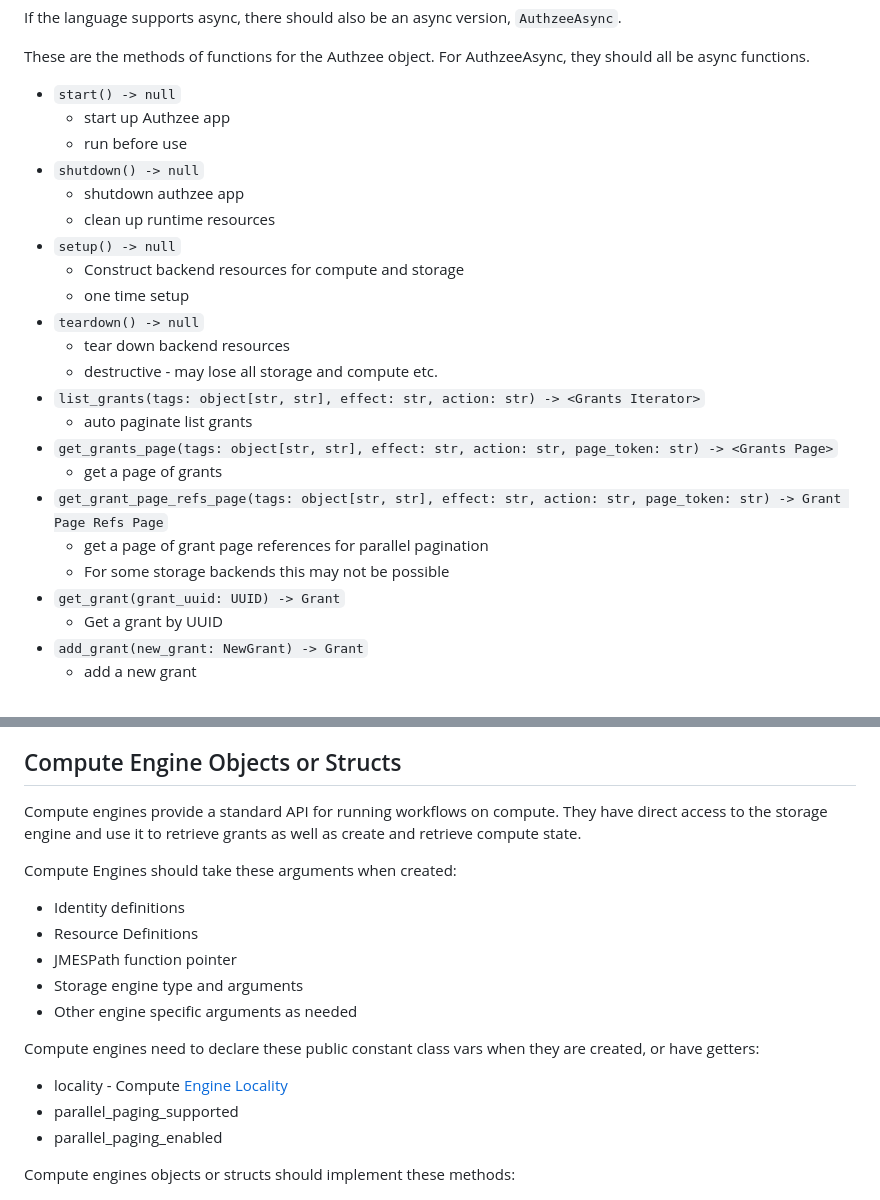
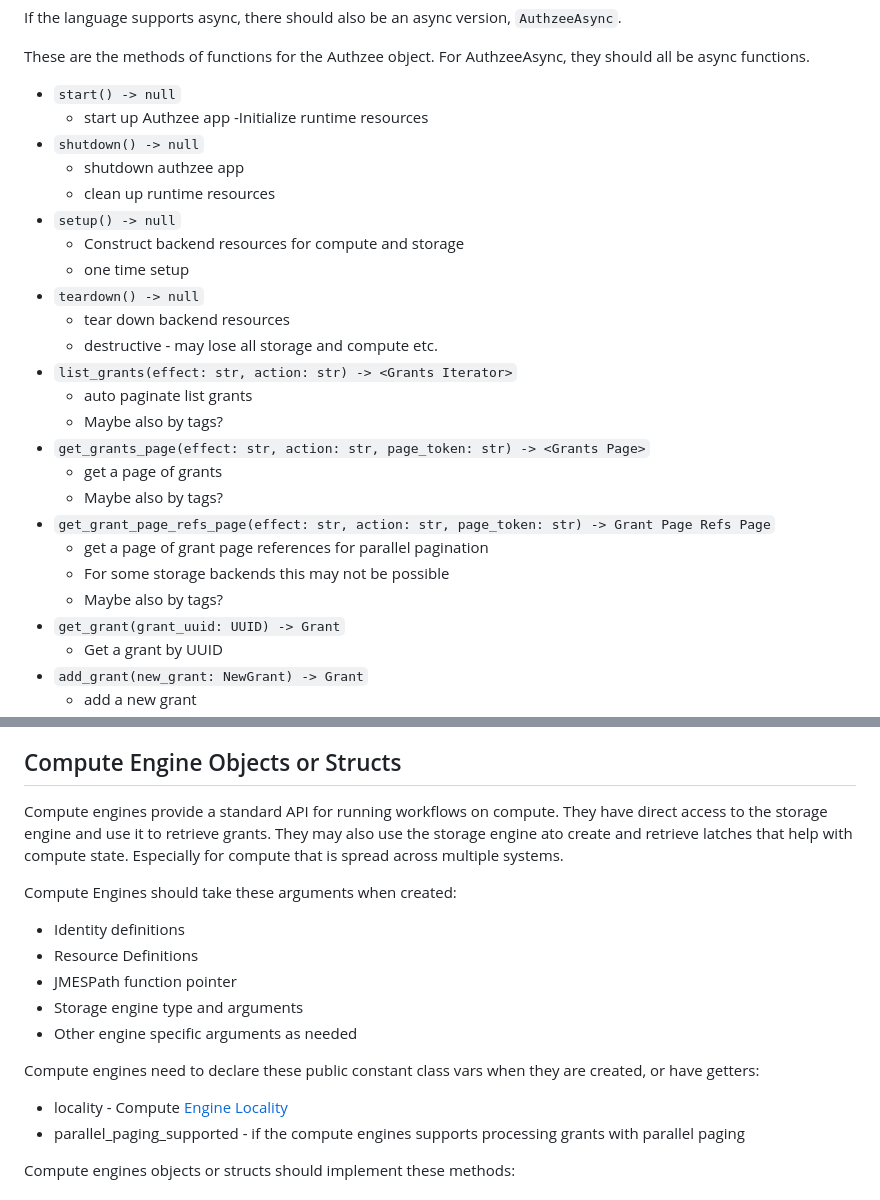
Before and after one commit to btemplep/authzee, a Markdown page: docs/sdks.md, 2 parts joined by grey strips. GitHub-like rendering.

```diff
--- a/docs/sdks.md
+++ b/docs/sdks.md
@@ -40,7 +40,7 @@ These are the methods of functions for the Authzee object.  For AuthzeeAsync, th
 
 - `start() -> null`
     - start up Authzee app
-    - run before use
+    -Initialize runtime resources
 - `shutdown() -> null`
     - shutdown authzee app
     - clean up runtime resources
@@ -50,13 +50,16 @@ These are the methods of functions for the Authzee object.  For AuthzeeAsync, th
 - `teardown() -> null`
     - tear down backend resources
     - destructive - may lose all storage and compute etc.
-- `list_grants(tags: object[str, str], effect: str, action: str) -> <Grants Iterator>`
+- `list_grants(effect: str, action: str) -> <Grants Iterator>`
     - auto paginate list grants
-- `get_grants_page(tags: object[str, str], effect: str, action: str, page_token: str) -> <Grants Page>`
+    - Maybe also by tags?
+- `get_grants_page(effect: str, action: str, page_token: str) -> <Grants Page>`
     - get a page of grants
-- `get_grant_page_refs_page(tags: object[str, str], effect: str, action: str, page_token: str) -> Grant Page Refs Page`
+    - Maybe also by tags?
+- `get_grant_page_refs_page(effect: str, action: str, page_token: str) -> Grant Page Refs Page`
     - get a page of grant page references for parallel pagination
     - For some storage backends this may not be possible
+    - Maybe also by tags?
 - `get_grant(grant_uuid: UUID) -> Grant`
     - Get a grant by UUID
 - `add_grant(new_grant: NewGrant) -> Grant`
@@ -75,7 +78,8 @@ These are the methods of functions for the Authzee object.  For AuthzeeAsync, th
 ## Compute Engine Objects or Structs
 
 Compute engines provide a standard API for running workflows on compute.
-They have direct access to the storage engine and use it to retrieve grants as well as create and retrieve compute state.
+They have direct access to the storage engine and use it to retrieve grants.
+They may also use the storage engine ato create and retrieve latches that help with compute state.  Especially for compute that is spread across multiple systems.
 
 Compute Engines should take these arguments when created:
 - Identity definitions
@@ -85,9 +89,8 @@ Compute Engines should take these arguments when created:
 - Other engine specific arguments as needed
 
 Compute engines need to declare these public constant class vars when they are created, or have getters:
-- locality - Compute [Engine Locality]()
-- parallel_paging_supported
-- parallel_paging_enabled
+- locality - Compute [Engine Locality](#engine-locality)
+- parallel_paging_supported - if the compute engines supports processing grants with parallel paging
 
 Compute engines objects or structs should implement these methods:
 
```
Also changed, not shown: other parts of docs/sdks.md (+125 -9 lines).
